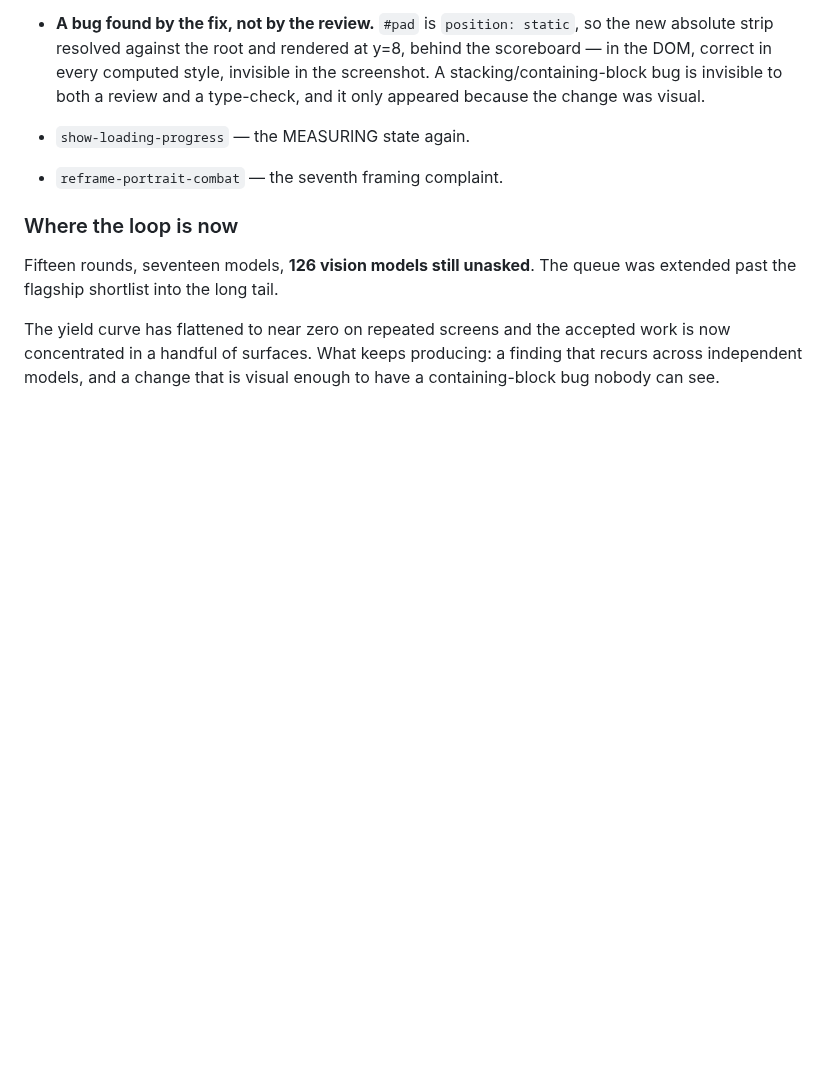
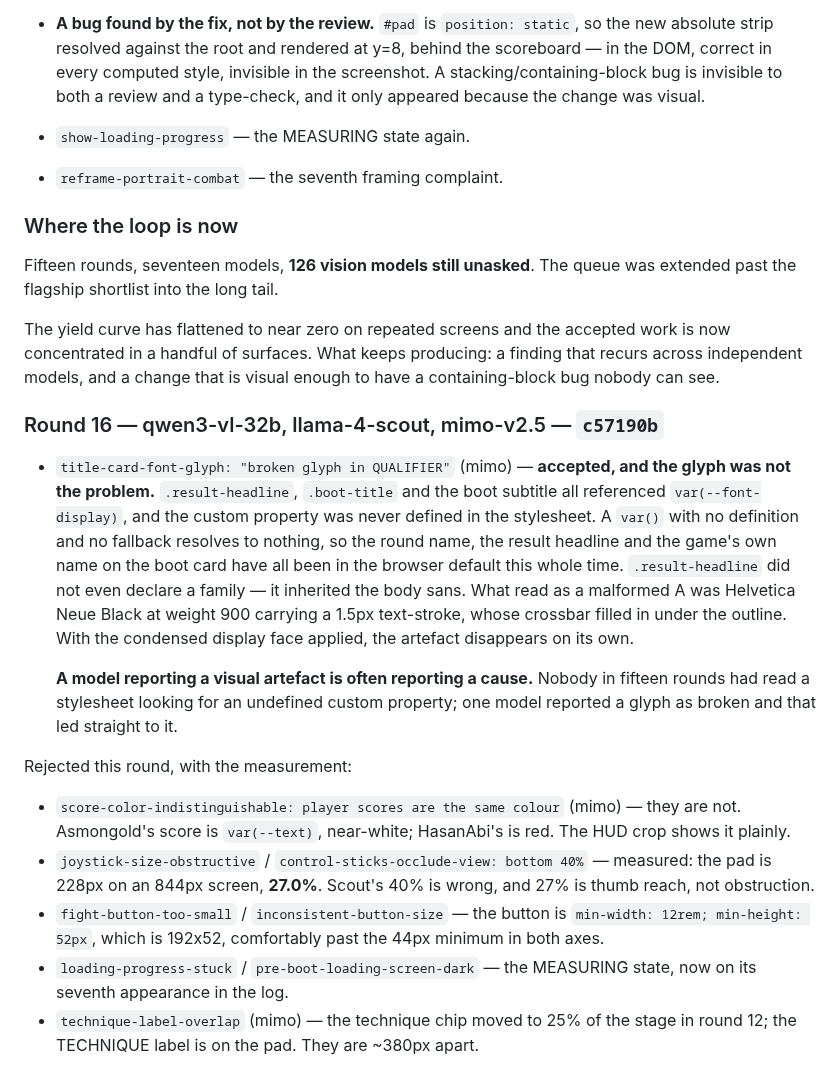
Before and after one commit to shoemoney/sm-karate-kids, a Markdown page: REVIEW-LOOP.md, the part around the change. GitHub-like rendering; blank space fills up the shorter version.

Commit message:
docs: log round 16 — a model reporting an artefact found an undefined custom property

```diff
--- a/REVIEW-LOOP.md
+++ b/REVIEW-LOOP.md
@@ -443,3 +443,36 @@ The yield curve has flattened to near zero on repeated screens and the accepted
 work is now concentrated in a handful of surfaces. What keeps producing: a
 finding that recurs across independent models, and a change that is visual
 enough to have a containing-block bug nobody can see.
+
+### Round 16 — qwen3-vl-32b, llama-4-scout, mimo-v2.5 — `c57190b`
+
+- `title-card-font-glyph: "broken glyph in QUALIFIER"` (mimo) — **accepted, and
+  the glyph was not the problem.** `.result-headline`, `.boot-title` and the
+  boot subtitle all referenced `var(--font-display)`, and the custom property
+  was never defined in the stylesheet. A `var()` with no definition and no
+  fallback resolves to nothing, so the round name, the result headline and the
+  game's own name on the boot card have all been in the browser default this
+  whole time. `.result-headline` did not even declare a family — it inherited
+  the body sans. What read as a malformed A was Helvetica Neue Black at weight
+  900 carrying a 1.5px text-stroke, whose crossbar filled in under the outline.
+  With the condensed display face applied, the artefact disappears on its own.
+
+  **A model reporting a visual artefact is often reporting a cause.** Nobody
+  in fifteen rounds had read a stylesheet looking for an undefined custom
+  property; one model reported a glyph as broken and that led straight to it.
+
+Rejected this round, with the measurement:
+
+- `score-color-indistinguishable: player scores are the same colour` (mimo) —
+  they are not. Asmongold's score is `var(--text)`, near-white; HasanAbi's is
+  red. The HUD crop shows it plainly.
+- `joystick-size-obstructive` / `control-sticks-occlude-view: bottom 40%` —
+  measured: the pad is 228px on an 844px screen, **27.0%**. Scout's 40% is
+  wrong, and 27% is thumb reach, not obstruction.
+- `fight-button-too-small` / `inconsistent-button-size` — the button is
+  `min-width: 12rem; min-height: 52px`, which is 192x52, comfortably past the
+  44px minimum in both axes.
+- `loading-progress-stuck` / `pre-boot-loading-screen-dark` — the MEASURING
+  state, now on its seventh appearance in the log.
+- `technique-label-overlap` (mimo) — the technique chip moved to 25% of the
+  stage in round 12; the TECHNIQUE label is on the pad. They are ~380px apart.
```
